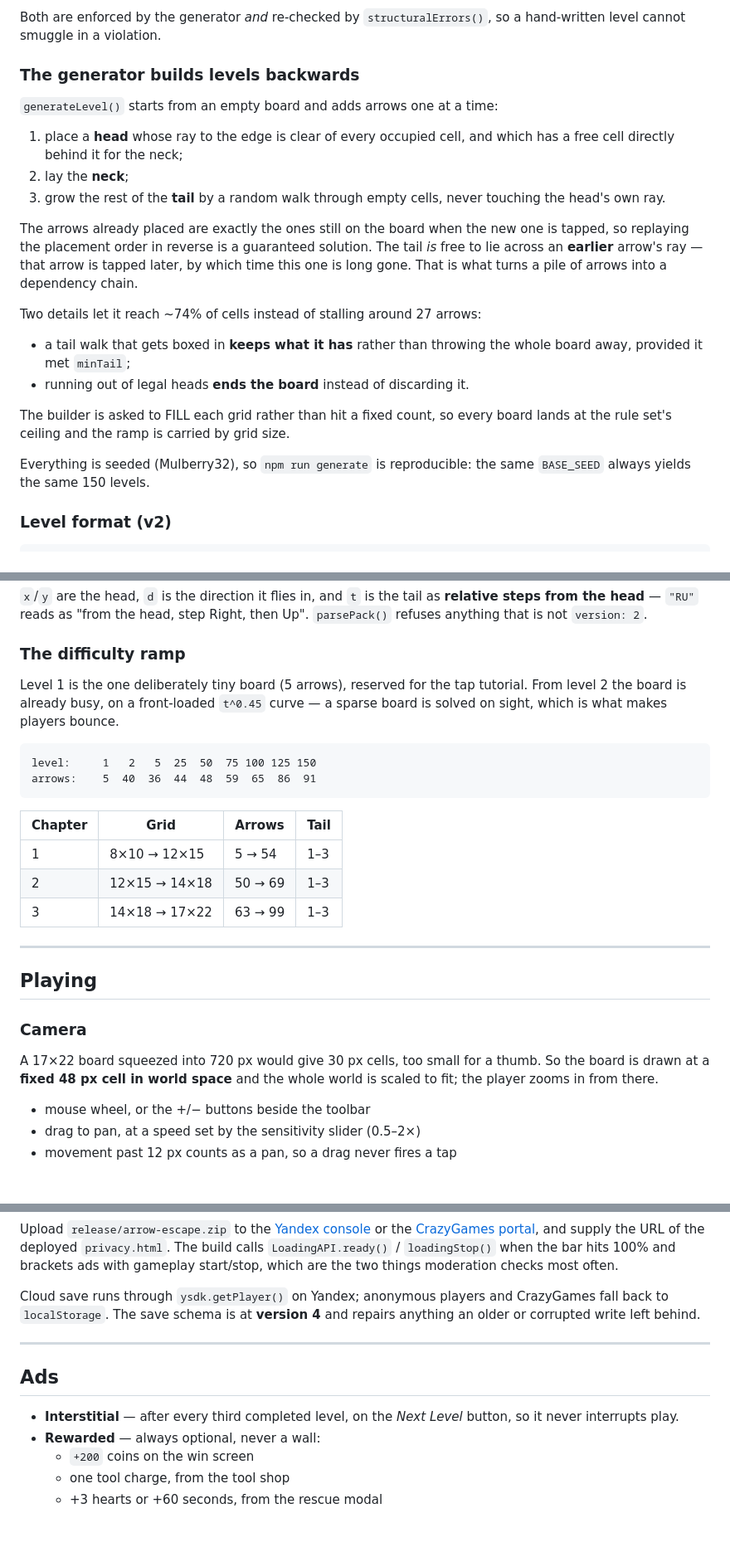
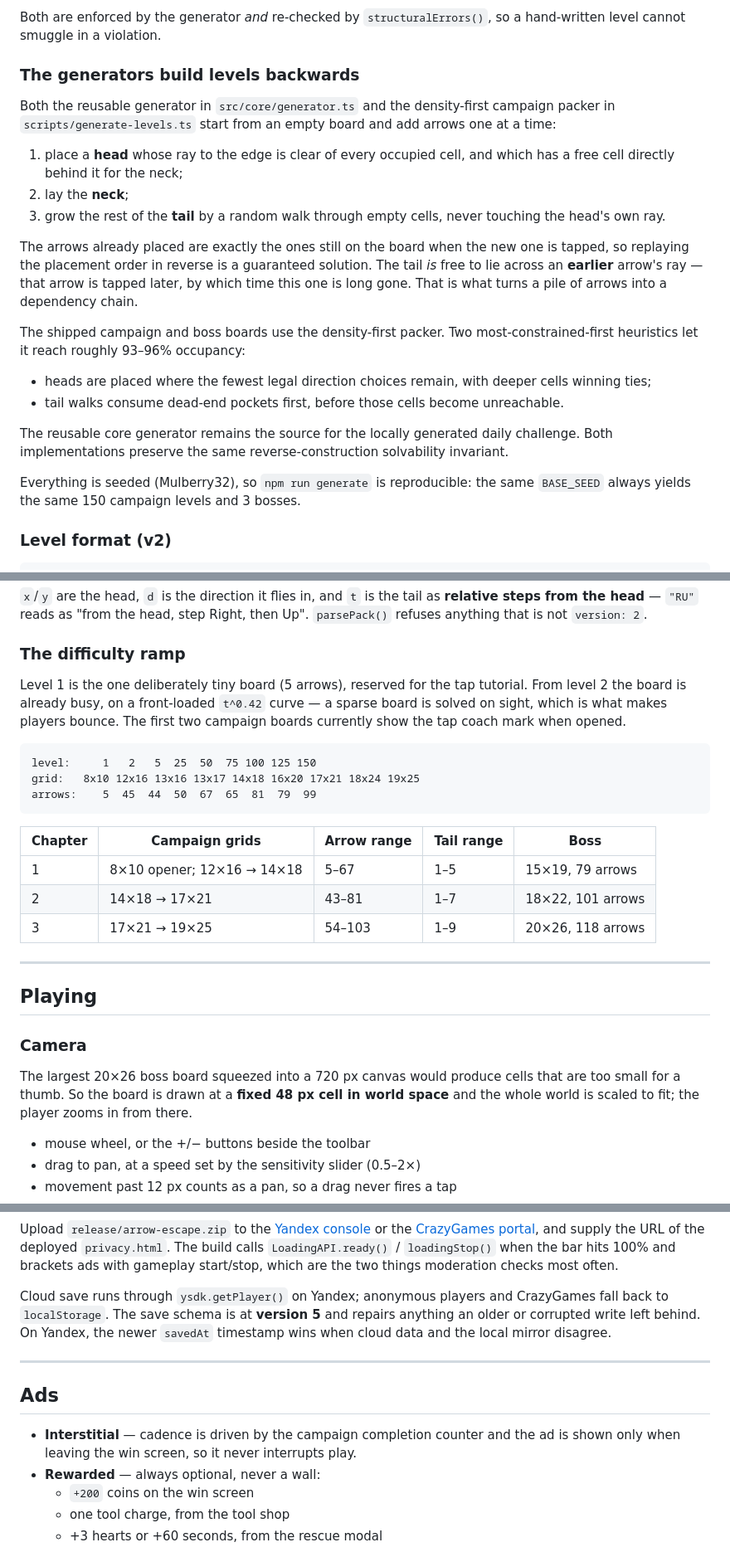
Before and after one commit to Jumaqulov/Escape-Arrow, a Markdown page: README.md, 3 parts joined by grey strips. Shown at 83% size. Rendered like a GitHub page; blank space fills up the shorter version.

Commit message:
docs: refresh README for current game features

````diff
--- a/README.md
+++ b/README.md
@@ -82,9 +85,11 @@ outright only ever frees cells, so the rest of the board stays solvable.
 Both are enforced by the generator *and* re-checked by `structuralErrors()`, so
 a hand-written level cannot smuggle in a violation.
 
-### The generator builds levels backwards
+### The generators build levels backwards
 
-`generateLevel()` starts from an empty board and adds arrows one at a time:
+Both the reusable generator in `src/core/generator.ts` and the density-first
+campaign packer in `scripts/generate-levels.ts` start from an empty board and
+add arrows one at a time:
 
 1. place a **head** whose ray to the edge is clear of every occupied cell, and
    which has a free cell directly behind it for the neck;
@@ -98,17 +103,20 @@ solution. The tail *is* free to lie across an **earlier** arrow's ray — that
 arrow is tapped later, by which time this one is long gone. That is what turns
 a pile of arrows into a dependency chain.
 
-Two details let it reach ~74% of cells instead of stalling around 27 arrows:
+The shipped campaign and boss boards use the density-first packer. Two
+most-constrained-first heuristics let it reach roughly 93–96% occupancy:
 
-- a tail walk that gets boxed in **keeps what it has** rather than throwing the
-  whole board away, provided it met `minTail`;
-- running out of legal heads **ends the board** instead of discarding it.
+- heads are placed where the fewest legal direction choices remain, with deeper
+  cells winning ties;
+- tail walks consume dead-end pockets first, before those cells become
+  unreachable.
 
-The builder is asked to FILL each grid rather than hit a fixed count, so every
-board lands at the rule set's ceiling and the ramp is carried by grid size.
+The reusable core generator remains the source for the locally generated daily
+challenge. Both implementations preserve the same reverse-construction
+solvability invariant.
 
 Everything is seeded (Mulberry32), so `npm run generate` is reproducible: the
-same `BASE_SEED` always yields the same 150 levels.
+same `BASE_SEED` always yields the same 150 campaign levels and 3 bosses.
 
 ### Level format (v2)
 
@@ -130,19 +138,21 @@ then Up". `parsePack()` refuses anything that is not `version: 2`.
 ### The difficulty ramp
 
 Level 1 is the one deliberately tiny board (5 arrows), reserved for the tap
-tutorial. From level 2 the board is already busy, on a front-loaded `t^0.45`
+tutorial. From level 2 the board is already busy, on a front-loaded `t^0.42`
 curve — a sparse board is solved on sight, which is what makes players bounce.
+The first two campaign boards currently show the tap coach mark when opened.
 
 ```
 level:     1   2   5  25  50  75 100 125 150
-arrows:    5  40  36  44  48  59  65  86  91
+grid:   8x10 12x16 13x16 13x17 14x18 16x20 17x21 18x24 19x25
+arrows:    5  45  44  50  67  65  81  79  99
 ```
 
-| Chapter | Grid | Arrows | Tail |
-| --- | --- | --- | --- |
-| 1 | 8×10 → 12×15 | 5 → 54 | 1–3 |
-| 2 | 12×15 → 14×18 | 50 → 69 | 1–3 |
-| 3 | 14×18 → 17×22 | 63 → 99 | 1–3 |
+| Chapter | Campaign grids | Arrow range | Tail range | Boss |
+| --- | --- | --- | --- | --- |
+| 1 | 8×10 opener; 12×16 → 14×18 | 5–67 | 1–5 | 15×19, 79 arrows |
+| 2 | 14×18 → 17×21 | 43–81 | 1–7 | 18×22, 101 arrows |
+| 3 | 17×21 → 19×25 | 54–103 | 1–9 | 20×26, 118 arrows |
 
 ---
 
@@ -150,9 +160,10 @@ arrows:    5  40  36  44  48  59  65  86  91
 
 ### Camera
 
-A 17×22 board squeezed into 720 px would give 30 px cells, too small for a
-thumb. So the board is drawn at a **fixed 48 px cell in world space** and the
-whole world is scaled to fit; the player zooms in from there.
+The largest 20×26 boss board squeezed into a 720 px canvas would produce cells
+that are too small for a thumb. So the board is drawn at a **fixed 48 px cell
+in world space** and the whole world is scaled to fit; the player zooms in from
+there.
 
 - mouse wheel, or the +/− buttons beside the toolbar
 - drag to pan, at a speed set by the sensitivity slider (0.5–2×)
@@ -297,15 +322,16 @@ the deployed `privacy.html`. The build calls `LoadingAPI.ready()` /
 start/stop, which are the two things moderation checks most often.
 
 Cloud save runs through `ysdk.getPlayer()` on Yandex; anonymous players and
-CrazyGames fall back to `localStorage`. The save schema is at **version 4** and
-repairs anything an older or corrupted write left behind.
+CrazyGames fall back to `localStorage`. The save schema is at **version 5** and
+repairs anything an older or corrupted write left behind. On Yandex, the newer
+`savedAt` timestamp wins when cloud data and the local mirror disagree.
 
 ---
 
 ## Ads
 
-- **Interstitial** — after every third completed level, on the *Next Level*
-  button, so it never interrupts play.
+- **Interstitial** — cadence is driven by the campaign completion counter and
+  the ad is shown only when leaving the win screen, so it never interrupts play.
 - **Rewarded** — always optional, never a wall:
   - `+200` coins on the win screen
   - one tool charge, from the tool shop
````
Also changed, not shown: other parts of README.md (+32 -15 lines).
